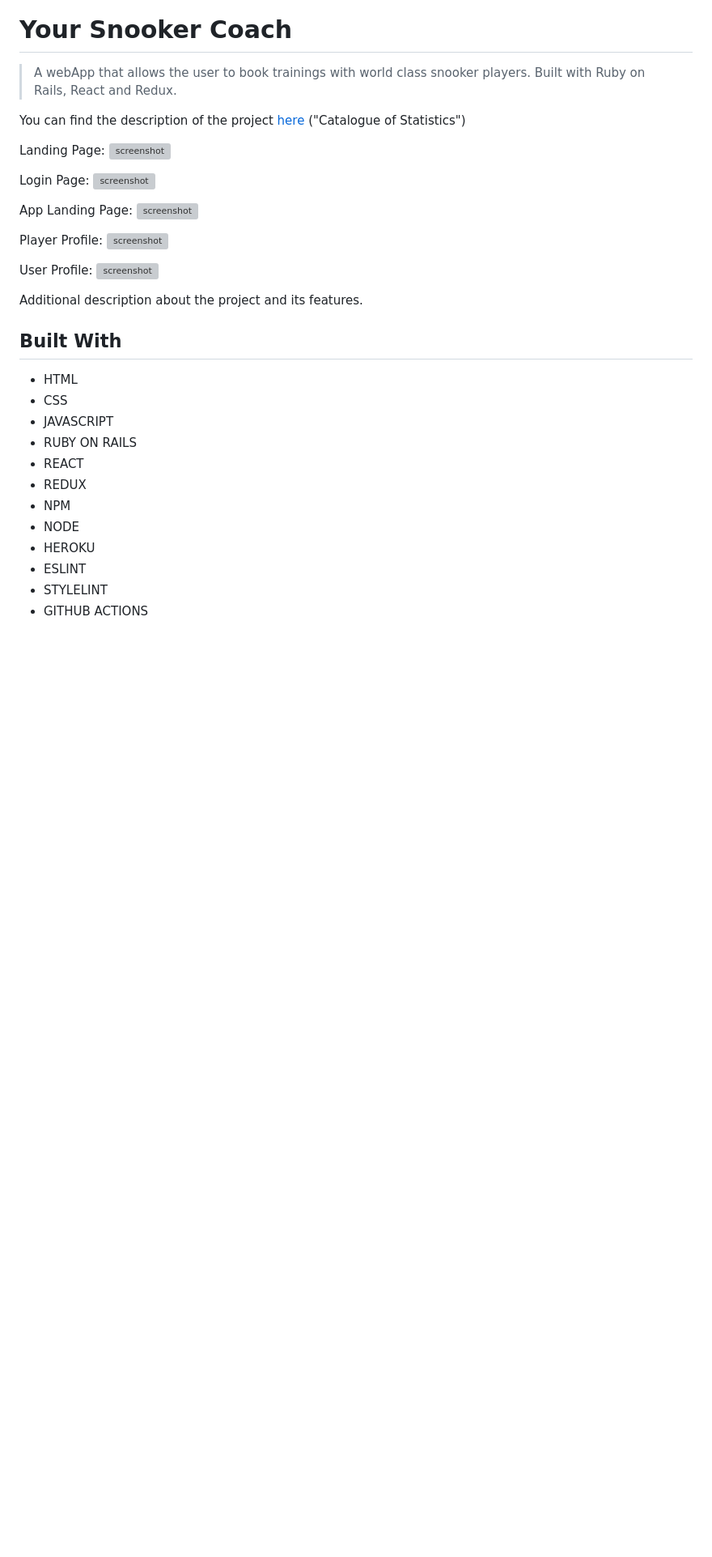
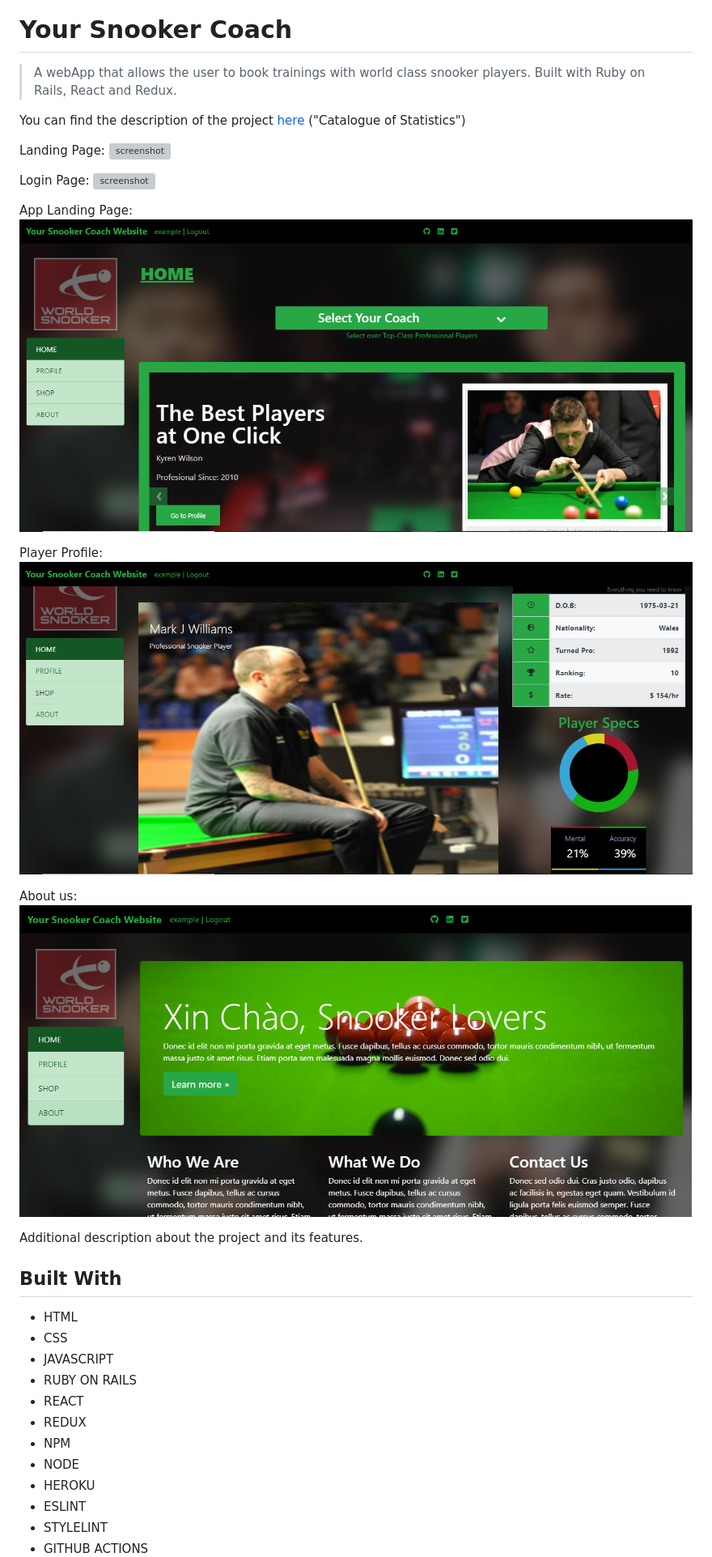
Before and after one commit to javitocor/your-snooker-coach, a Markdown page: README.md, the part around the change printed below. Shown: that part at 81% size. Drawn GitHub-style; pictures changed too: app/assets/images/screenshot3.png (added), app/assets/images/screenshot4.png (added), app/assets/images/screenshot5.png (added); blank space fills up the shorter version; grey boxes are pictures that could not be loaded.

Commit message:
add screenshots to readme

```diff
--- a/README.md
+++ b/README.md
@@ -39,12 +39,12 @@ Login Page:
 
 App Landing Page:
-![screenshot](./src/assets/screenshot1.png)
+![screenshot](./app/assets/images/screenshot3.png)
 
 Player Profile:
-![screenshot](./src/assets/screenshot1.png)
+![screenshot](./app/assets/images/screenshot4.png)
 
-User Profile:
-![screenshot](./src/assets/screenshot1.png)
+About us:
+![screenshot](./app/assets/images/screenshot5.png)
 
 Additional description about the project and its features.
 
```
Also changed, not shown: other parts of README.md (+3 -3 lines), app/assets/images/screenshot1.png (added), 1 other file.
